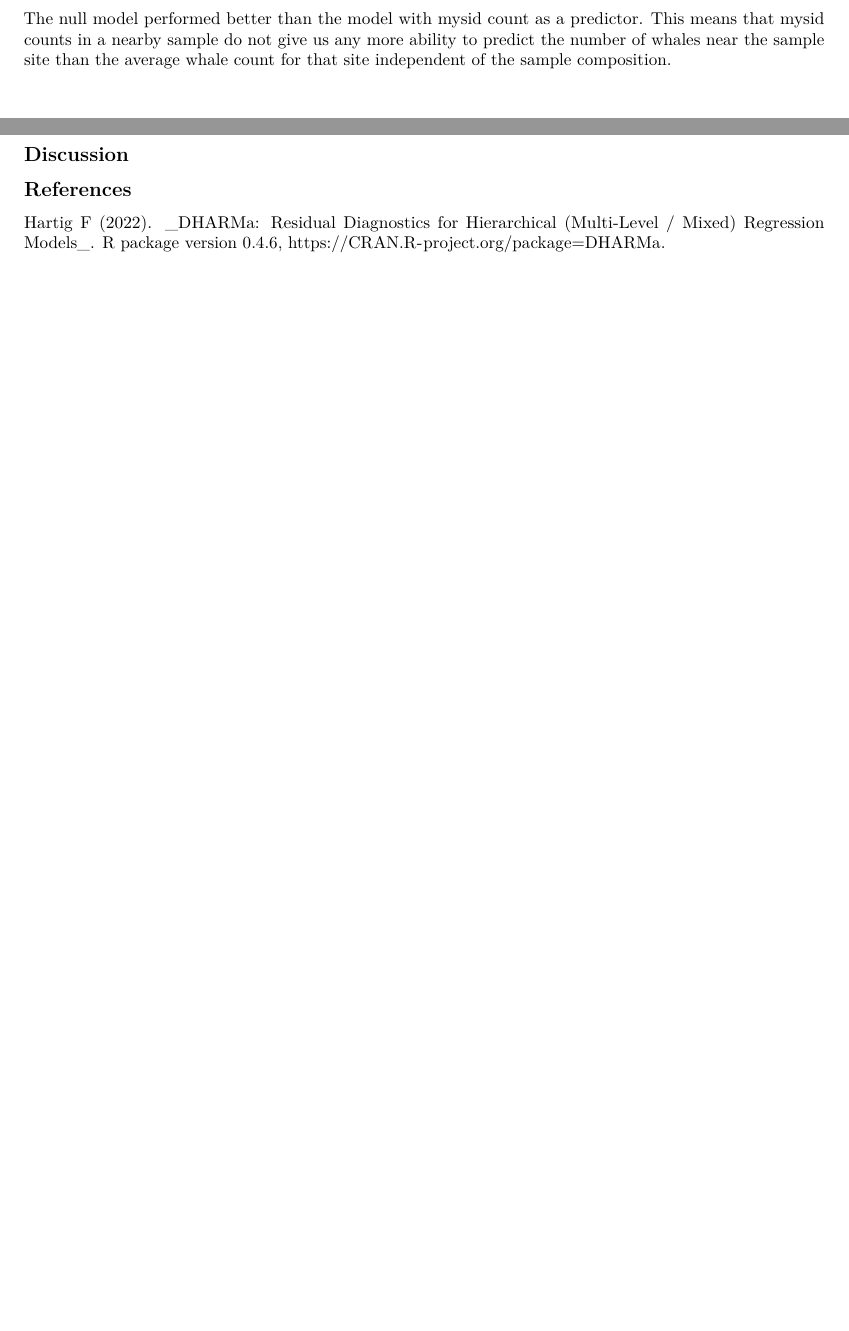
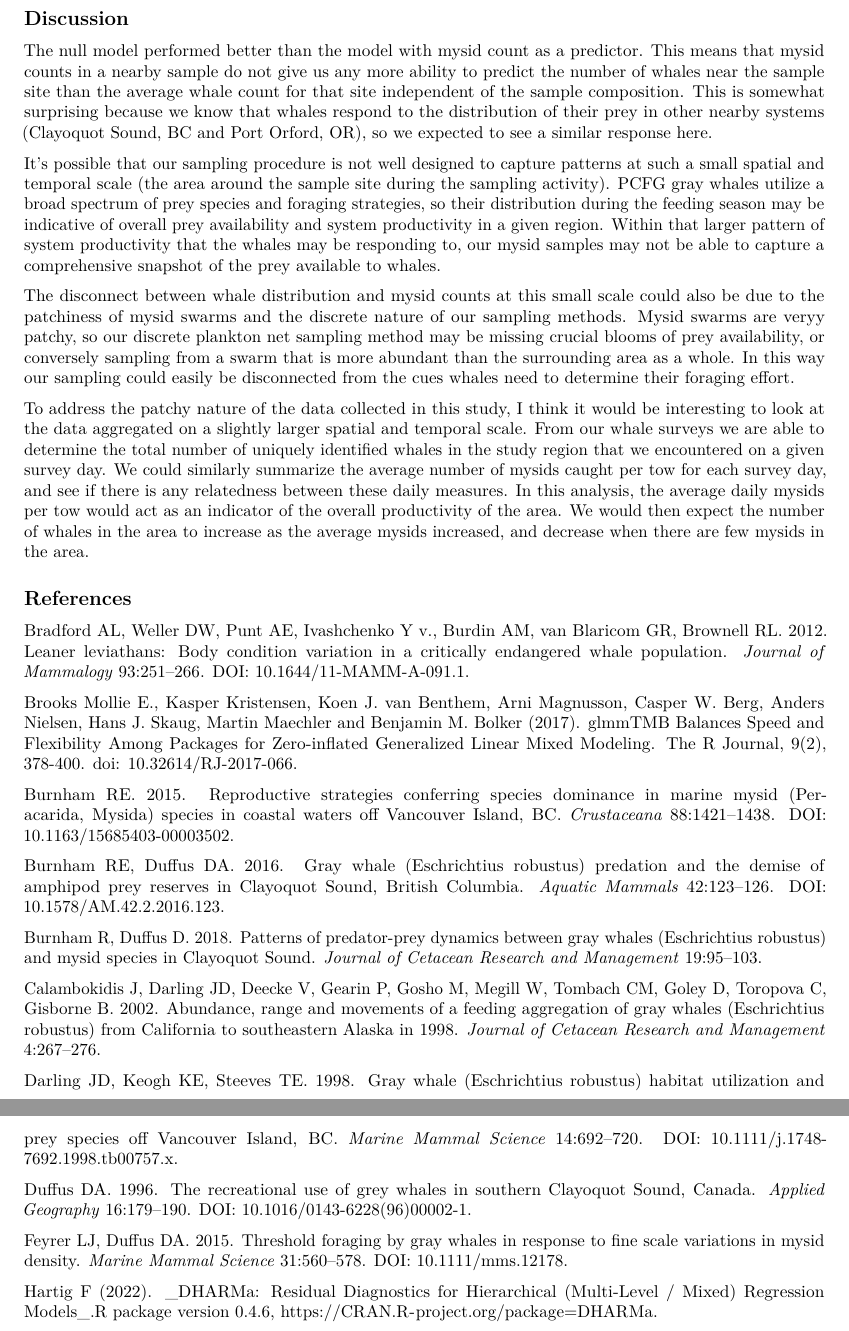
Before and after one commit to lizallyn/Project-Mysids, an R Markdown document (Allyn_Final Report_QERM 514.Rmd): two parts of pages 3 and 4 of 4 before the commit and two parts of pages 4 and 5 of 5 after it, joined at a grey line, cut so that both start at the same text, the shorter picture padded with empty space. Rendered offline with R 4.5, knitr and Pandoc, then LaTeX, with nearby package versions.

Commit message:
Added references (from AMS airport!!)

```diff
--- a/Allyn_Final Report_QERM 514.Rmd
+++ b/Allyn_Final Report_QERM 514.Rmd
@@ -73,11 +73,59 @@ We checked for goodness of fit with the mysid model using the DHARMa package (Ha
 
-The null model performed better than the model with mysid count as a predictor. This means that mysid counts in a nearby sample do not give us any more ability to predict the number of whales near the sample site than the average whale count for that site independent of the sample composition.
-
-(insert scatterplot with model predictions and mean for each site.)
+(insert scatterplot with model predictions and mean for each site. Maybe also AIC table?)
 
 ## Discussion
 
+The null model performed better than the model with mysid count as a predictor. This means that mysid counts in a nearby sample do not give us any more ability to predict the number of whales near the sample site than the average whale count for that site independent of the sample composition. This is somewhat surprising because we know that whales respond to the distribution of their prey in other nearby systems (Clayoquot Sound, BC and Port Orford, OR), so we expected to see a similar response here.
+
+It's possible that our sampling procedure is not well designed to capture patterns at such a small spatial and temporal scale (the area around the sample site during the sampling activity). PCFG gray whales utilize a broad spectrum of prey species and foraging strategies, so their distribution during the feeding season may be indicative of overall prey availability and system productivity in a given region. Within that larger pattern of system productivity that the whales may be responding to, our mysid samples may not be able to capture a comprehensive snapshot of the prey available to whales.
+
+The disconnect between whale distribution and mysid counts at this small scale could also be due to the patchiness of mysid swarms and the discrete nature of our sampling methods. Mysid swarms are veryy patchy, so our discrete plankton net sampling method may be missing crucial blooms of prey availability, or conversely sampling from a swarm that is more abundant than the surrounding area as a whole. In this way our sampling could easily be disconnected from the cues whales need to determine their foraging effort.
+
+To address the patchy nature of the data collected in this study, I think it would be interesting to look at the data aggregated on a slightly larger spatial and temporal scale. From our whale surveys we are able to determine the total number of uniquely identified whales in the study region that we encountered on a given survey day. We could similarly summarize the average number of mysids caught per tow for each survey day, and see if there is any relatedness between these daily measures. In this analysis, the average daily mysids per tow would act as an indicator of the overall productivity of the area. We would then expect the number of whales in the area to increase as the average mysids increased, and decrease when there are few mysids in the area.
+
 ## References
 
-Hartig F (2022). \_DHARMa: Residual Diagnostics for Hierarchical (Multi-Level / Mixed) Regression Models\_.
- R package version 0.4.6, <https://CRAN.R-project.org/package=DHARMa>.
+Bradford AL, Weller DW, Punt
+AE, Ivashchenko Y v., Burdin AM, van Blaricom GR, Brownell RL. 2012. Leaner
+leviathans: Body condition variation in a critically endangered whale
+population. *Journal of Mammalogy* 93:251--266. DOI:
+10.1644/11-MAMM-A-091.1.
+
+Brooks Mollie E., Kasper Kristensen, Koen J. van Benthem, Arni Magnusson, Casper W. Berg, Anders Nielsen, Hans J. Skaug, Martin Maechler and Benjamin M. Bolker (2017). glmmTMB Balances Speed and Flexibility Among Packages for
+ Zero-inflated Generalized Linear Mixed Modeling. The R Journal, 9(2), 378-400. doi: 10.32614/RJ-2017-066.
+
+Burnham RE. 2015.
+Reproductive strategies conferring species dominance in marine mysid
+(Peracarida, Mysida) species in coastal waters off Vancouver Island, BC. *Crustaceana*
+88:1421--1438. DOI: 10.1163/15685403-00003502.
+
+Burnham RE, Duffus DA. 2016.
+Gray whale (Eschrichtius robustus) predation and the demise of amphipod prey
+reserves in Clayoquot Sound, British Columbia. *Aquatic Mammals*
+42:123--126. DOI: 10.1578/AM.42.2.2016.123.
+
+Burnham R, Duffus D. 2018.
+Patterns of predator-prey dynamics between gray whales (Eschrichtius robustus)
+and mysid species in Clayoquot Sound. *Journal of Cetacean Research and
+Management* 19:95--103.
+
+Calambokidis J, Darling JD,
+Deecke V, Gearin P, Gosho M, Megill W, Tombach CM, Goley D, Toropova C,
+Gisborne B. 2002. Abundance, range and movements of a feeding aggregation of
+gray whales (Eschrichtius robustus) from California to southeastern Alaska in
+1998. *Journal of Cetacean Research and Management* 4:267--276.
+
+Darling JD, Keogh KE, Steeves
+TE. 1998. Gray whale (Eschrichtius robustus) habitat utilization and prey
+species off Vancouver Island, BC. *Marine Mammal Science* 14:692--720. DOI:
+10.1111/j.1748-7692.1998.tb00757.x.
+
+Duffus DA. 1996. The
+recreational use of grey whales in southern Clayoquot Sound, Canada. *Applied
+Geography* 16:179--190. DOI: 10.1016/0143-6228(96)00002-1.
+
+Feyrer LJ, Duffus DA. 2015.
+Threshold foraging by gray whales in response to fine scale variations in mysid
+density. *Marine Mammal Science* 31:560--578. DOI: 10.1111/mms.12178.
+
+Hartig F (2022). \_DHARMa: Residual Diagnostics for Hierarchical (Multi-Level / Mixed) Regression Models\_.R package version 0.4.6, <https://CRAN.R-project.org/package=DHARMa>.
```
Also changed, not shown: Allyn_Final Report_QERM 514.Rmd (40 more changed lines).
